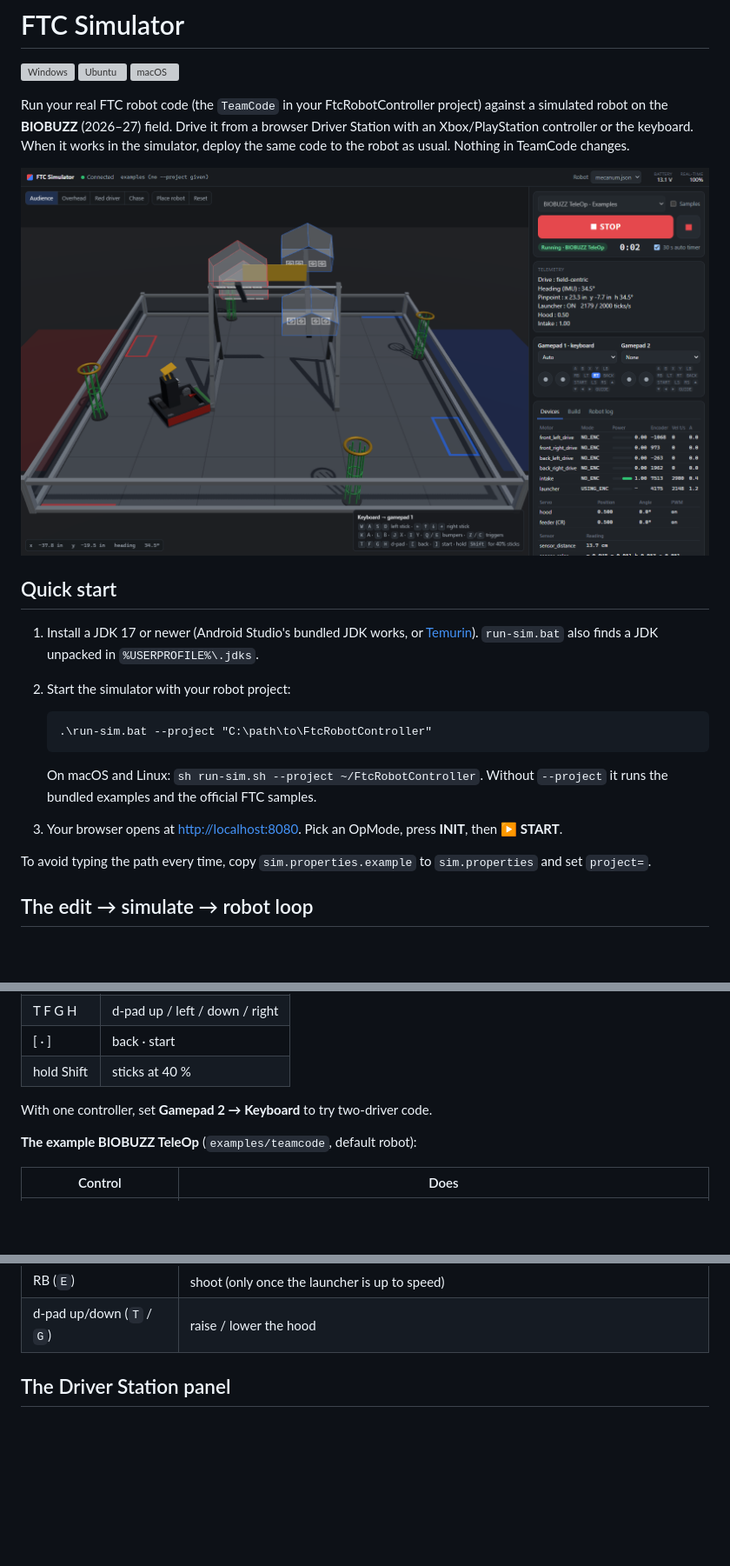
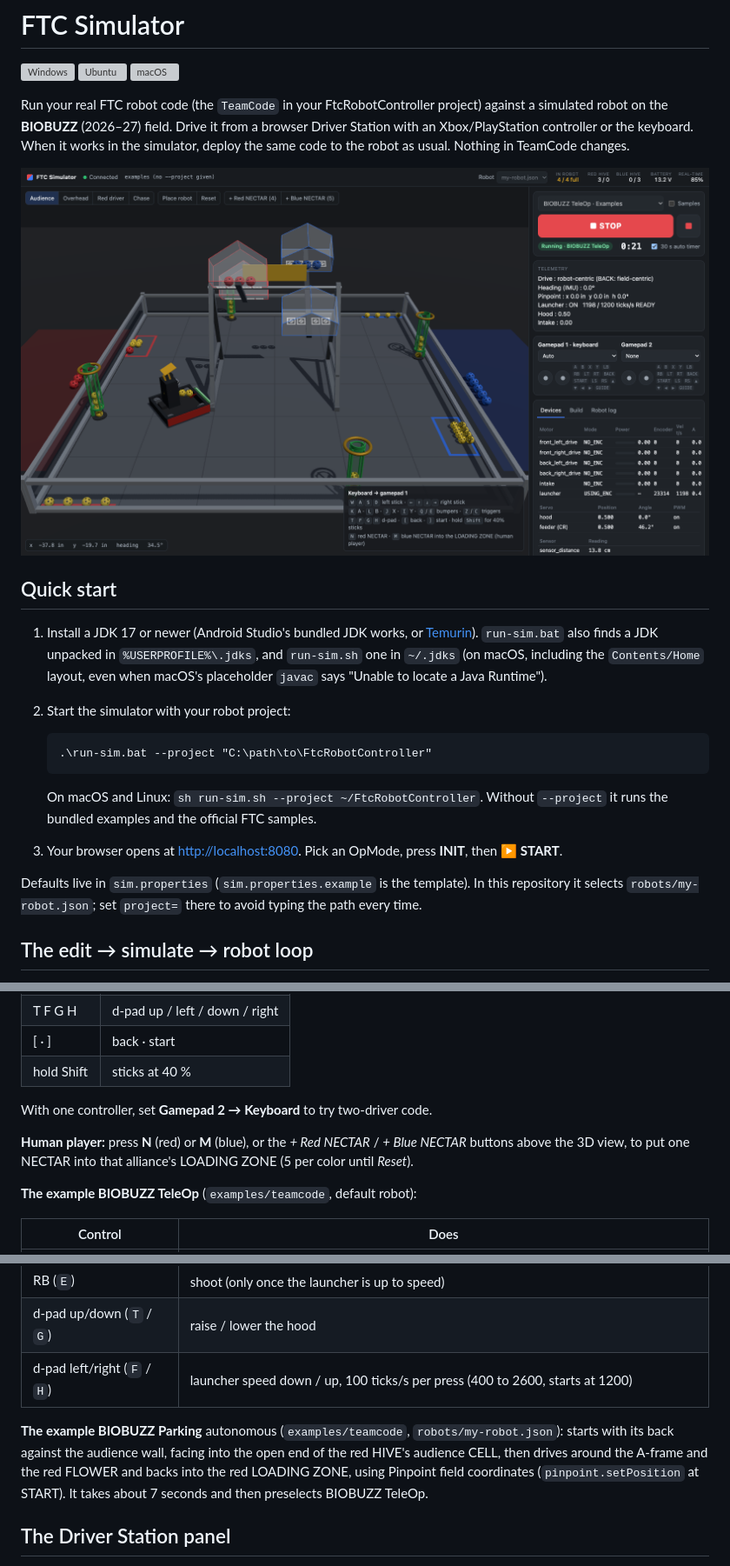
Before and after one commit to Na-Li-CDS/ftc-sim, a Markdown page: README.md, 3 parts joined by grey strips. Shown at 87% size. Rendered like a GitHub page; pictures changed too: docs/screenshot.png; blank space fills up the shorter version; grey boxes are pictures that could not be loaded.

Commit message:
README: parking auto, my-robot.json, launcher speed, human player NECTAR; new screenshot
Document BIOBUZZ Parking, robots/my-robot.json and the tracked sim.properties,
the TeleOp's d-pad left/right launcher speed, the N / M human-player NECTAR
keys, and run-sim.sh finding a JDK in ~/.jdks on macOS. Replace the screenshot
with one showing the new FLOWERS, game pieces and HIVES.

Co-Authored-By: Claude Opus 5.5 <noreply@anthropic.com>

````diff
--- a/README.md
+++ b/README.md
@@ -14,7 +14,9 @@ same code to the robot as usual. Nothing in TeamCode changes.
 ## Quick start
 
 1. Install a JDK 17 or newer (Android Studio's bundled JDK works, or [Temurin](https://adoptium.net)).
-   `run-sim.bat` also finds a JDK unpacked in `%USERPROFILE%\.jdks`.
+   `run-sim.bat` also finds a JDK unpacked in `%USERPROFILE%\.jdks`, and `run-sim.sh` one in
+   `~/.jdks` (on macOS, including the `Contents/Home` layout, even when macOS's placeholder
+   `javac` says "Unable to locate a Java Runtime").
 2. Start the simulator with your robot project:
 
    ```bat
@@ -25,8 +27,8 @@ same code to the robot as usual. Nothing in TeamCode changes.
    runs the bundled examples and the official FTC samples.
 3. Your browser opens at <http://localhost:8080>. Pick an OpMode, press **INIT**, then **▶ START**.
 
-To avoid typing the path every time, copy `sim.properties.example` to `sim.properties` and set
-`project=`.
+Defaults live in `sim.properties` (`sim.properties.example` is the template). In this repository it
+selects `robots/my-robot.json`; set `project=` there to avoid typing the path every time.
 
 ## The edit → simulate → robot loop
 
@@ -66,6 +68,10 @@ operating system. The Xbox Guide button may be taken by the Windows Game Bar.
 
 With one controller, set **Gamepad 2 → Keyboard** to try two-driver code.
 
+**Human player:** press **N** (red) or **M** (blue), or the *+ Red NECTAR* / *+ Blue NECTAR*
+buttons above the 3D view, to put one NECTAR into that alliance's LOADING ZONE (5 per color until
+*Reset*).
+
 **The example BIOBUZZ TeleOp** (`examples/teamcode`, default robot):
 
 | Control | Does |
@@ -78,6 +84,13 @@ With one controller, set **Gamepad 2 → Keyboard** to try two-driver code.
 | Y (`I`) | launcher on/off; the controller rumbles when it is up to speed |
 | RB (`E`) | shoot (only once the launcher is up to speed) |
 | d-pad up/down (`T` / `G`) | raise / lower the hood |
+| d-pad left/right (`F` / `H`) | launcher speed down / up, 100 ticks/s per press (400 to 2600, starts at 1200) |
+
+**The example BIOBUZZ Parking** autonomous (`examples/teamcode`, `robots/my-robot.json`): starts
+with its back against the audience wall, facing into the open end of the red HIVE's audience
+CELL, then drives around the A-frame and the red FLOWER and backs into the red LOADING ZONE,
+using Pinpoint field coordinates (`pinpoint.setPosition` at START). It takes about 7 seconds and
+then preselects BIOBUZZ TeleOp.
 
 ## The Driver Station panel
 
````
Also changed, not shown: other parts of README.md (+3 -0 lines).
